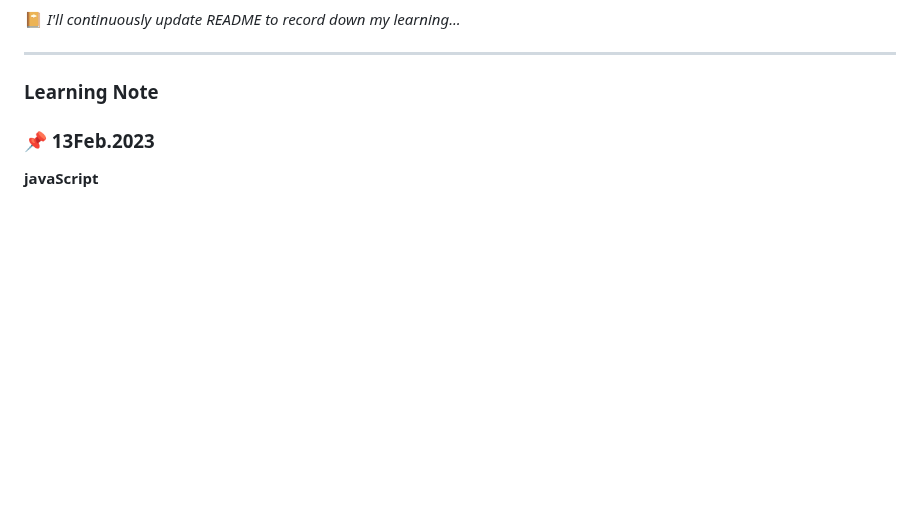
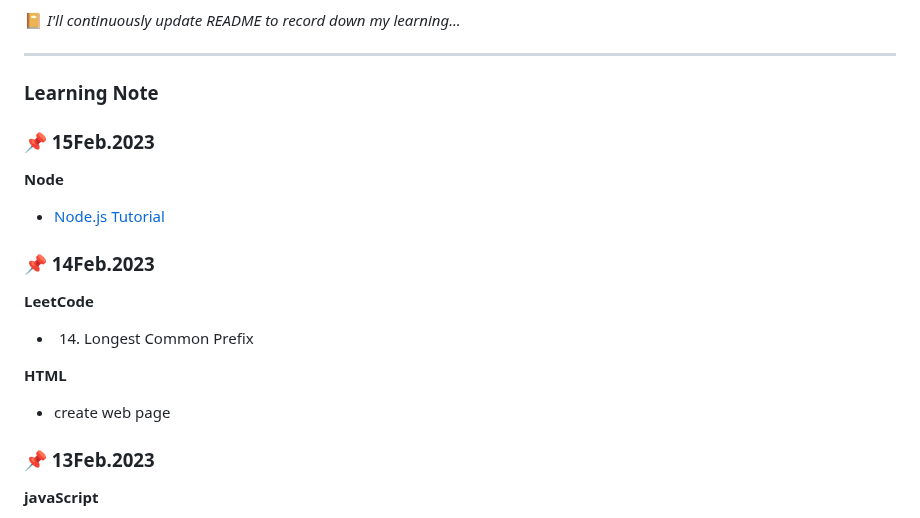
Before and after one commit to rubywu0604/learningNote, a Markdown page: README.md, the part around the change. GitHub-like rendering; blank space fills up the shorter version.

Commit message:
update readme 2/14

```diff
--- a/README.md
+++ b/README.md
@@ -22,6 +22,17 @@ Thanks my mentor [@jerome1210](https://github.com/Jerome1210)
 ___
 
 ### Learning Note
+
+### :pushpin: 15Feb.2023
+**Node**
+- [Node.js Tutorial](https://www.w3schools.com/nodejs/default.asp)
+
+### :pushpin: 14Feb.2023
+**LeetCode**
+- 14. Longest Common Prefix
+
+**HTML**
+- create web page
 
 ### :pushpin: 13Feb.2023
 **javaScript**
```
